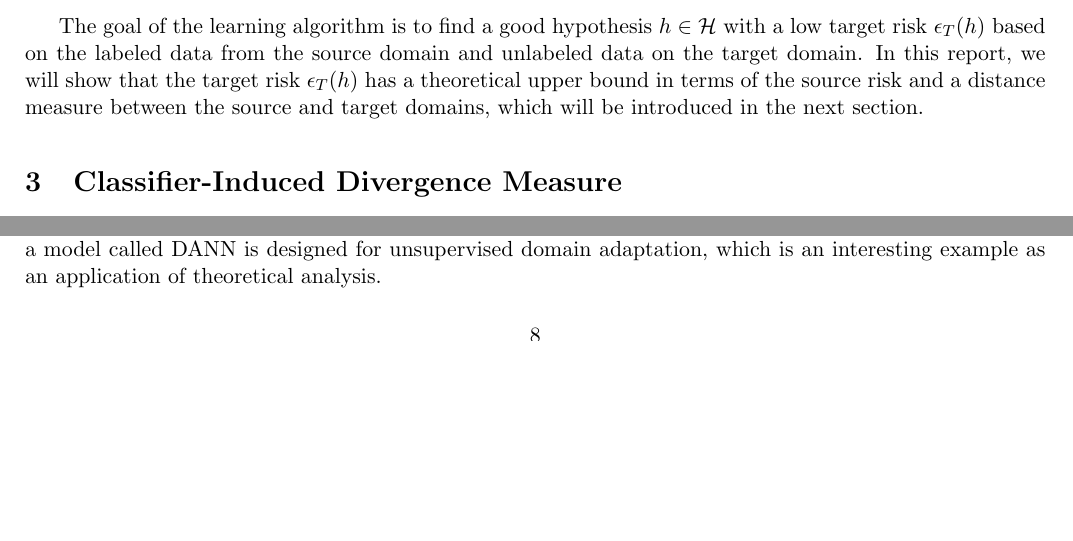
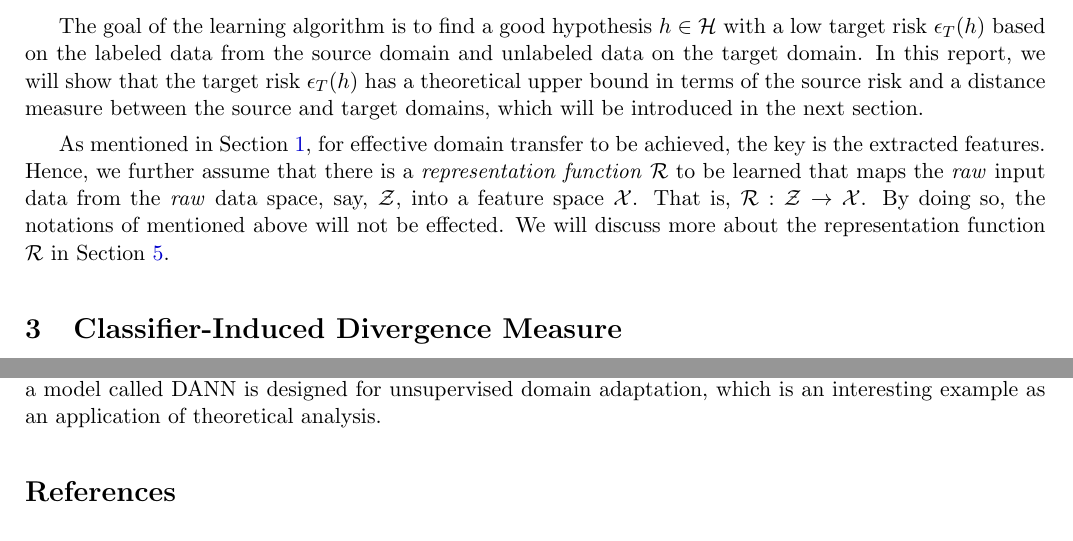
Before and after one commit to ckghosted/MPML2018sp, a LaTeX paper (Sp18_MPML_Project_08.tex, which reads prob_form.tex): two parts of pages 2 and 8 of 9 before the commit and two parts of pages 2 and 9 of 9 after it, joined at a grey line, cut so that both start at the same text, the shorter picture padded with empty space. Compiled offline with LaTeX, dvips and Ghostscript.

Commit message:
add representation function

```diff
--- a/prob_form.tex
+++ b/prob_form.tex
@@ -26,6 +26,7 @@ respectively. Finally, the \textit{empirical risk} of a hypothesis $h$, which is
 
 The goal of the learning algorithm is to find a good hypothesis $h \in \mathcal{H}$ with a low target risk $\RiskT(h)$ based on the labeled data from the source domain and unlabeled data on the target domain. In this report, we will show that the target risk $\RiskT(h)$ has a theoretical upper bound in terms of the source risk and a distance measure between the source and target domains, which will be introduced in the next section.
 
+As mentioned in Section \ref{sect:intro}, for effective domain transfer to be achieved, the key is the extracted features. Hence, we further assume that there is a \textit{representation function} $\mathcal{R}$ to be learned that maps the \textit{raw} input data from the \textit{raw} data space, say, $\mathcal{Z}$, into a feature space $\mathcal{X}$. That is, $\mathcal{R}: \mathcal{Z} \rightarrow \mathcal{X}$. By doing so, the notations of mentioned above will not be effected. We will discuss more about the representation function $\mathcal{R}$ in Section \ref{sect:dann}.
 
 % \begin{itemize}
 % \item \textbf{Data space:} $\mathcal{X} \times \mathcal{Y}$.
```
